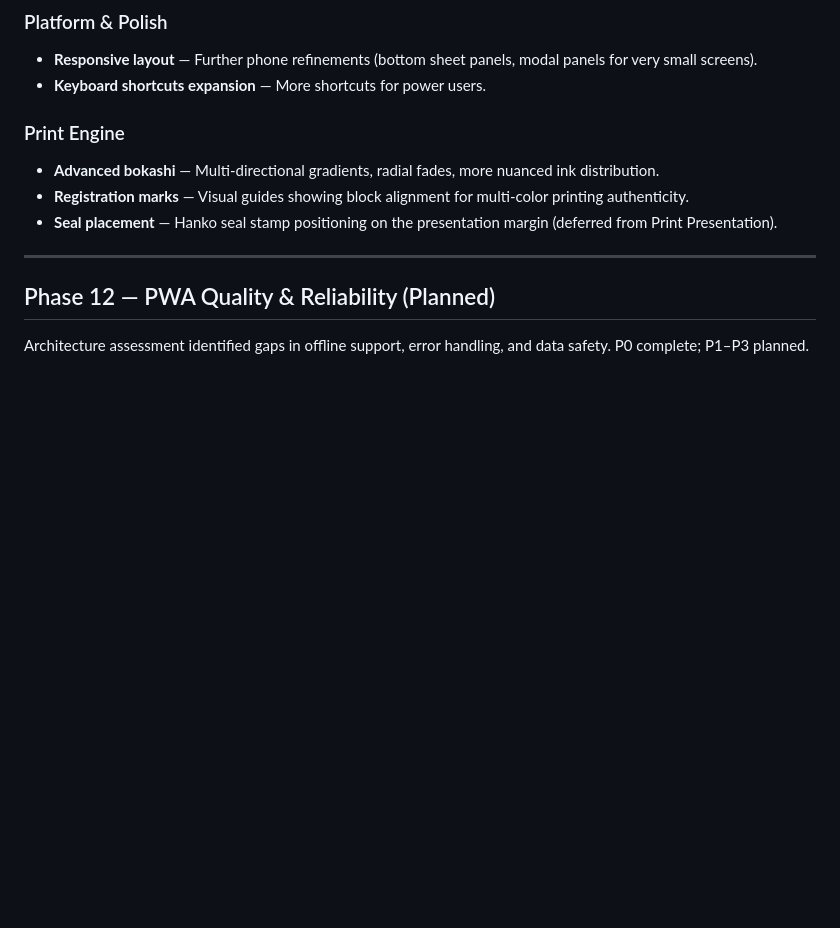
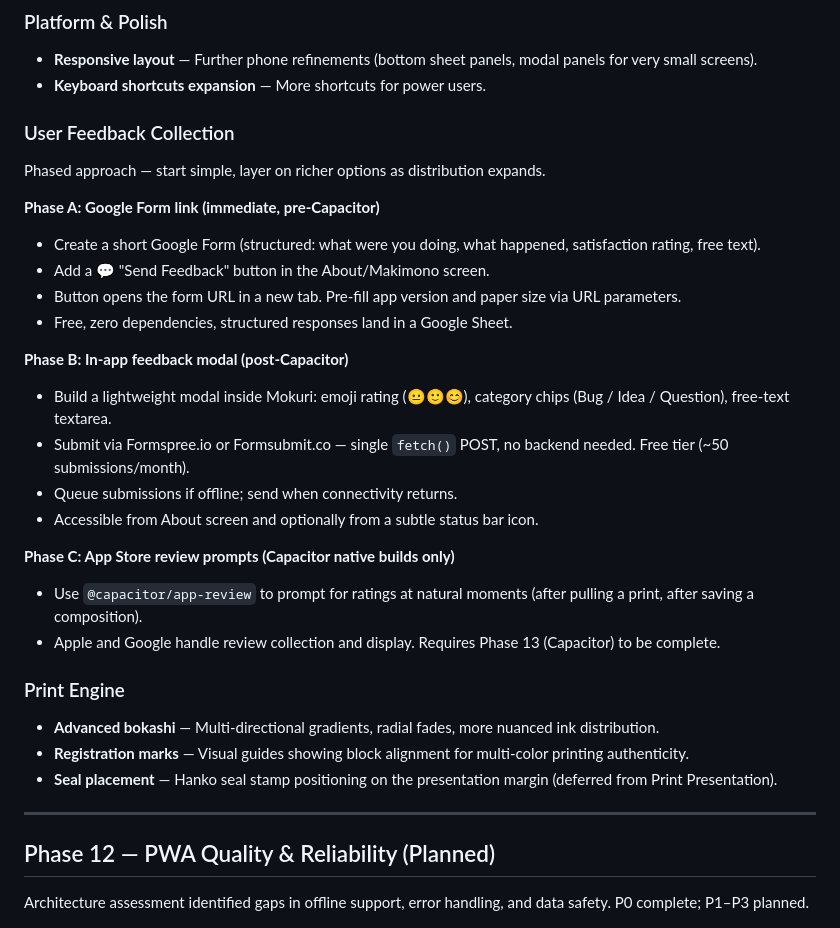
Before and after one commit to rmauceri/mokuri, a Markdown page: ROADMAP.md, the part around the change. Rendered like a GitHub page; blank space fills up the shorter version.

Commit message:
Add user feedback collection plan to roadmap
Three-phase approach: Google Form link (immediate), in-app modal
via Formspree (post-Capacitor), app store review prompts (native).

Co-authored-by: Copilot <223556219+Copilot@users.noreply.github.com>

```diff
--- a/ROADMAP.md
+++ b/ROADMAP.md
@@ -176,6 +176,25 @@ Authentic print presentation features wrapping the existing print output — mar
 ### Platform & Polish
 - **Responsive layout** — Further phone refinements (bottom sheet panels, modal panels for very small screens).
 - **Keyboard shortcuts expansion** — More shortcuts for power users.
+
+### User Feedback Collection
+Phased approach — start simple, layer on richer options as distribution expands.
+
+**Phase A: Google Form link (immediate, pre-Capacitor)**
+- Create a short Google Form (structured: what were you doing, what happened, satisfaction rating, free text).
+- Add a 💬 "Send Feedback" button in the About/Makimono screen.
+- Button opens the form URL in a new tab. Pre-fill app version and paper size via URL parameters.
+- Free, zero dependencies, structured responses land in a Google Sheet.
+
+**Phase B: In-app feedback modal (post-Capacitor)**
+- Build a lightweight modal inside Mokuri: emoji rating (😐🙂😊), category chips (Bug / Idea / Question), free-text textarea.
+- Submit via Formspree.io or Formsubmit.co — single `fetch()` POST, no backend needed. Free tier (~50 submissions/month).
+- Queue submissions if offline; send when connectivity returns.
+- Accessible from About screen and optionally from a subtle status bar icon.
+
+**Phase C: App Store review prompts (Capacitor native builds only)**
+- Use `@capacitor/app-review` to prompt for ratings at natural moments (after pulling a print, after saving a composition).
+- Apple and Google handle review collection and display. Requires Phase 13 (Capacitor) to be complete.
 
 ### Print Engine
 - **Advanced bokashi** — Multi-directional gradients, radial fades, more nuanced ink distribution.
```
